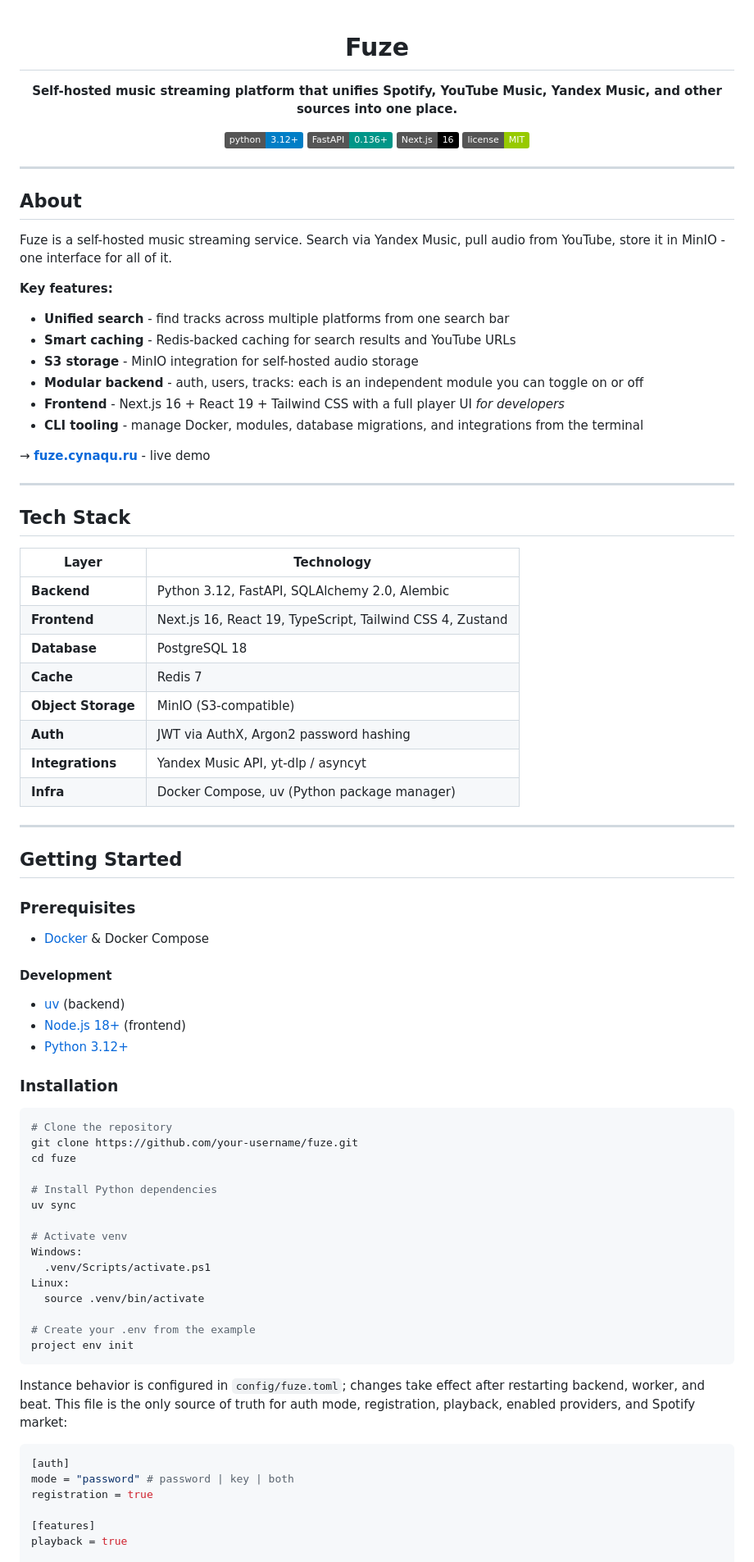
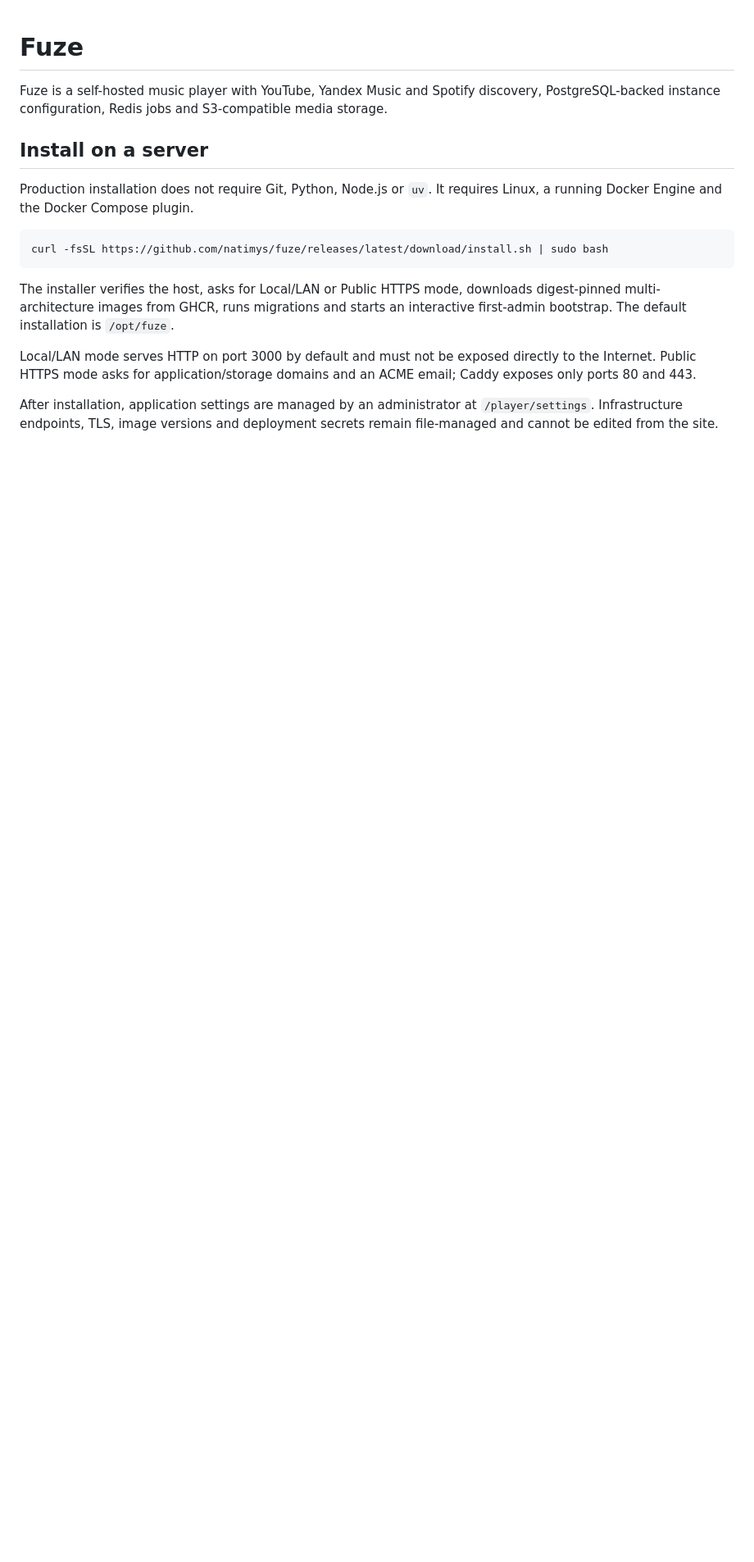
Before and after one commit to natimys/fuze, a Markdown page: README.md, the part around one of its changes. Shown at 82% size. GitHub-like rendering; badges without logos; blank space fills up the shorter version.

````diff
--- a/README.md
+++ b/README.md
@@ -3,92 +1,18 @@
 # Fuze
 
-**Self-hosted music streaming platform that unifies Spotify, YouTube Music, Yandex Music, and other sources into one place.**
+Fuze is a self-hosted music player with YouTube, Yandex Music and Spotify discovery, PostgreSQL-backed instance configuration, Redis jobs and S3-compatible media storage.
 
-[![Python 3.12+](https://img.shields.io/badge/python-3.12+-blue.svg)](https://www.python.org/downloads/)
-[![FastAPI](https://img.shields.io/badge/FastAPI-0.136+-009688.svg)](https://fastapi.tiangolo.com/)
-[![Next.js](https://img.shields.io/badge/Next.js-16-black.svg)](https://nextjs.org/)
-[![License](https://img.shields.io/badge/license-MIT-green.svg)](LICENSE)
+## Install on a server
 
-</div>
-
----
-
-## About
-
-Fuze is a self-hosted music streaming service. Search via Yandex Music, pull audio
-from YouTube, store it in MinIO - one interface for all of it.
-
-**Key features:**
-
-- **Unified search** - find tracks across multiple platforms from one search bar
-- **Smart caching** - Redis-backed caching for search results and YouTube URLs
-- **S3 storage** - MinIO integration for self-hosted audio storage
-- **Modular backend** - auth, users, tracks: each is an independent module you can
-  toggle on or off
-- **Frontend** - Next.js 16 + React 19 + Tailwind CSS with a full player UI
-*for developers*
-- **CLI tooling** - manage Docker, modules, database migrations, and integrations
-  from the terminal
-
-→ **[fuze.cynaqu.ru](https://fuze.cynaqu.ru)** - live demo
-
----
-
-## Tech Stack
-
-| Layer | Technology |
-|-------|-----------|
-| **Backend** | Python 3.12, FastAPI, SQLAlchemy 2.0, Alembic |
-| **Frontend** | Next.js 16, React 19, TypeScript, Tailwind CSS 4, Zustand |
-| **Database** | PostgreSQL 18 |
-| **Cache** | Redis 7 |
-| **Object Storage** | MinIO (S3-compatible) |
-| **Auth** | JWT via AuthX, Argon2 password hashing |
-| **Integrations** | Yandex Music API, yt-dlp / asyncyt |
-| **Infra** | Docker Compose, uv (Python package manager) |
-
----
-
-## Getting Started
-
-### Prerequisites
-
-- [Docker](https://docs.docker.com/get-docker/) & Docker Compose
-
-#### Development
-- [uv](https://docs.astral.sh/uv/getting-started/installation/) (backend)
-- [Node.js 18+](https://nodejs.org/) (frontend)
-- [Python 3.12+](https://www.python.org/downloads/)
-
-### Installation
+Production installation does not require Git, Python, Node.js or `uv`. It requires Linux, a running Docker Engine and the Docker Compose plugin.
 
 ```bash
-# Clone the repository
-git clone https://github.com/your-username/fuze.git
-cd fuze
-
-# Install Python dependencies
-uv sync
-
-# Activate venv
-Windows:
-  .venv/Scripts/activate.ps1
-Linux:
-  source .venv/bin/activate
-
-# Create your .env from the example
-project env init
+curl -fsSL https://github.com/natimys/fuze/releases/latest/download/install.sh | sudo bash
 ```
 
-Instance behavior is configured in `config/fuze.toml`; changes take effect after
-restarting backend, worker, and beat. This file is the only source of truth for
-auth mode, registration, playback, enabled providers, and Spotify market:
+The installer verifies the host, asks for Local/LAN or Public HTTPS mode, downloads digest-pinned multi-architecture images from GHCR, runs migrations and starts an interactive first-admin bootstrap. The default installation is `/opt/fuze`.
 
-```toml
-[auth]
-mode = "password" # password | key | both
-registration = true
+Local/LAN mode serves HTTP on port 3000 by default and must not be exposed directly to the Internet. Public HTTPS mode asks for application/storage domains and an ACME email; Caddy exposes only ports 80 and 443.
 
-[features]
-playback = true
+After installation, application settings are managed by an administrator at `/player/settings`. Infrastructure endpoints, TLS, image versions and deployment secrets remain file-managed and cannot be edited from the site.
 
````
Also changed, not shown: other parts of README.md (+57 -195 lines), docs/operations/runbooks.md (added, +56 -0 lines).
